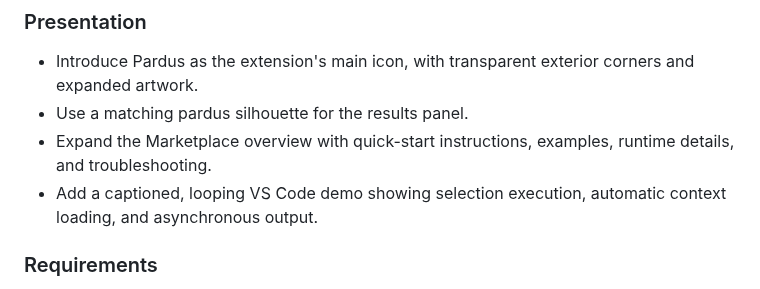
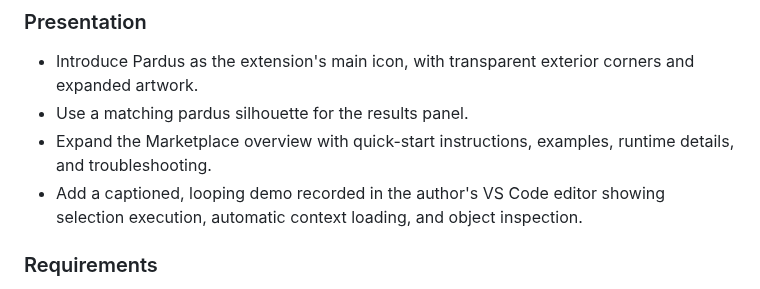
Before and after one commit to projectGloria/jsRunner, a Markdown page: CHANGELOG.md, the part around the change. GitHub-like rendering.

```diff
--- a/CHANGELOG.md
+++ b/CHANGELOG.md
@@ -15,7 +15,7 @@
 - Introduce Pardus as the extension's main icon, with transparent exterior corners and expanded artwork.
 - Use a matching pardus silhouette for the results panel.
 - Expand the Marketplace overview with quick-start instructions, examples, runtime details, and troubleshooting.
-- Add a captioned, looping VS Code demo showing selection execution, automatic context loading, and asynchronous output.
+- Add a captioned, looping demo recorded in the author's VS Code editor showing selection execution, automatic context loading, and object inspection.
 
 ### Requirements
 
```
Also changed, not shown: README.md (+2 -2 lines), media/demo.gif.
